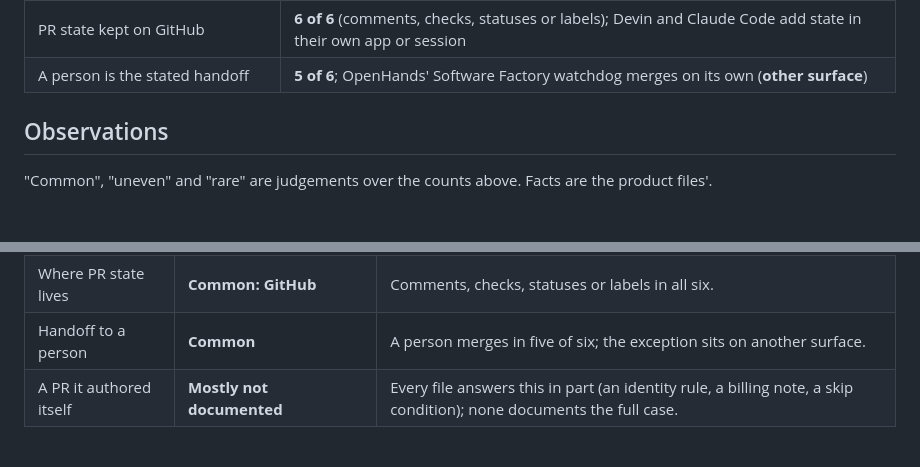
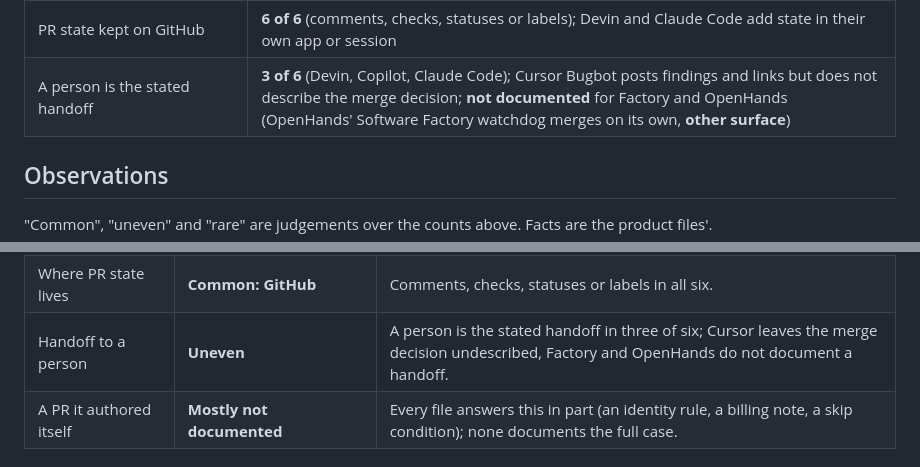
Before and after one commit to app-vitals/how-to-factory, a Markdown page: landscape/routing-grid/README.md, 2 parts joined by grey strips. GitHub-like rendering; blank space fills up the shorter version.

Commit message:
docs: correct routing-grid handoff count to 3 of 6
Co-Authored-By: Claude Sonnet 5.5 <noreply@anthropic.com>

```diff
--- a/landscape/routing-grid/README.md
+++ b/landscape/routing-grid/README.md
@@ -144,7 +144,7 @@ Counts are "N of 6" shown surfaces only (the tables above), judged from the cell
 | Fixes review comments without a person asking | **3 of 6** (Devin, Cursor Autofix, Claude Code cloud auto-fix on **another surface**); Copilot on request; Factory and OpenHands other surface, unclear |
 | Merge-conflict repair documented for a single PR | **1 of 6** (Copilot, when asked); Claude Code says it cannot react on its own; the other four not documented or stacks only |
 | PR state kept on GitHub | **6 of 6** (comments, checks, statuses or labels); Devin and Claude Code add state in their own app or session |
-| A person is the stated handoff | **5 of 6**; OpenHands' Software Factory watchdog merges on its own (**other surface**) |
+| A person is the stated handoff | **3 of 6** (Devin, Copilot, Claude Code); Cursor Bugbot posts findings and links but does not describe the merge decision; **not documented** for Factory and OpenHands (OpenHands' Software Factory watchdog merges on its own, **other surface**) |
 
 ## Observations
 
@@ -160,7 +160,7 @@ Counts are "N of 6" shown surfaces only (the tables above), judged from the cell
 | Caps on rounds | **Rare** | One numeric cap in the shown set; the limits that exist bound spend, time or event counts. |
 | How it chooses the next action | **Mostly not the product's job** | Three of six say outright that the trigger or a person decides; the rest do not document a rule. |
 | Where PR state lives | **Common: GitHub** | Comments, checks, statuses or labels in all six. |
-| Handoff to a person | **Common** | A person merges in five of six; the exception sits on another surface. |
+| Handoff to a person | **Uneven** | A person is the stated handoff in three of six; Cursor leaves the merge decision undescribed, Factory and OpenHands do not document a handoff. |
 | A PR it authored itself | **Mostly not documented** | Every file answers this in part (an identity rule, a billing note, a skip condition); none documents the full case. |
 
 ## What this grid cannot say
```
